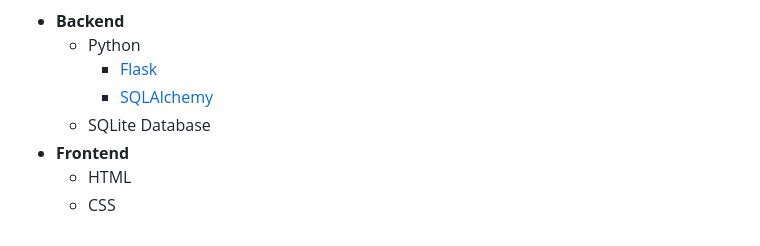
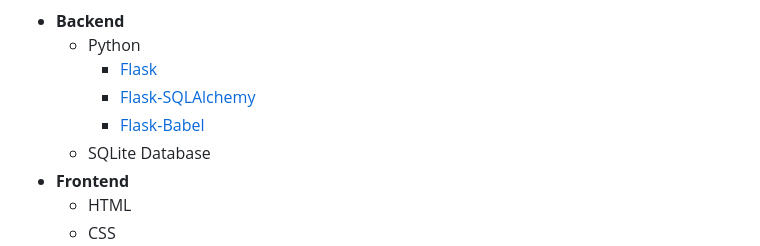
Before and after one commit to desyatkoff/impressle, a Markdown page: README.md, the part around the change. Drawn GitHub-style.

Commit message:
UPDATE: Improved README

```diff
--- a/README.md
+++ b/README.md
@@ -64,7 +64,8 @@
 * **Backend**
     + Python
         - [Flask](https://flask.palletsprojects.com/en/stable)
-        - [SQLAlchemy](https://flask-sqlalchemy.palletsprojects.com/en/stable)
+        - [Flask-SQLAlchemy](https://flask-sqlalchemy.palletsprojects.com/en/stable)
+        - [Flask-Babel](https://python-babel.github.io/flask-babel)
     + SQLite Database
 * **Frontend**
     + HTML
```
